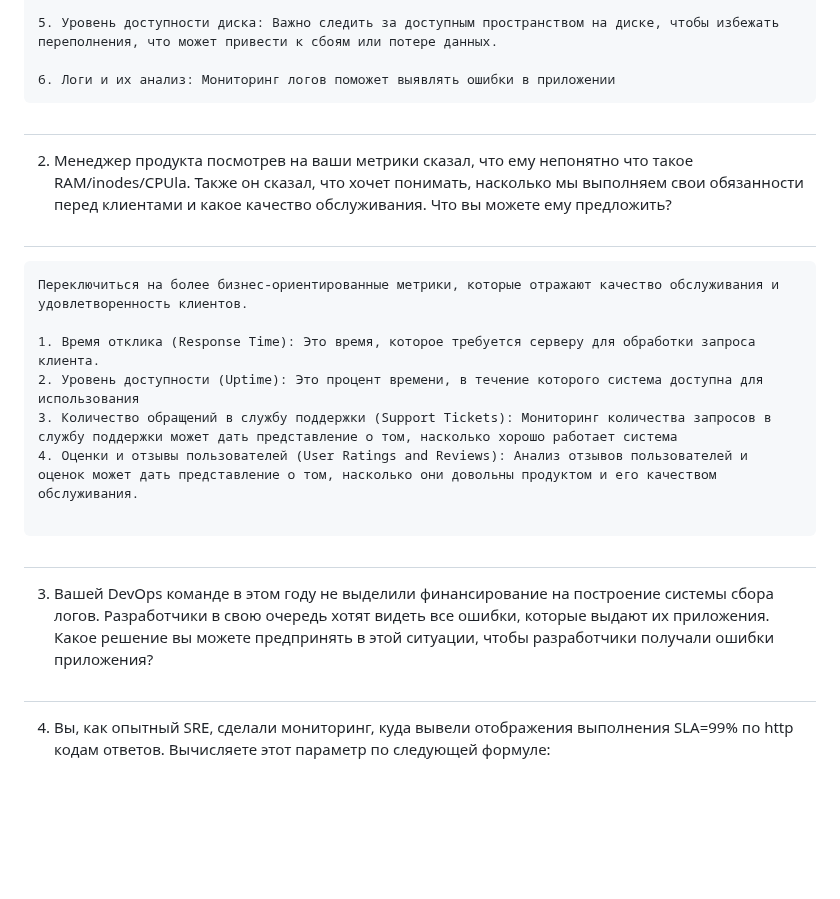
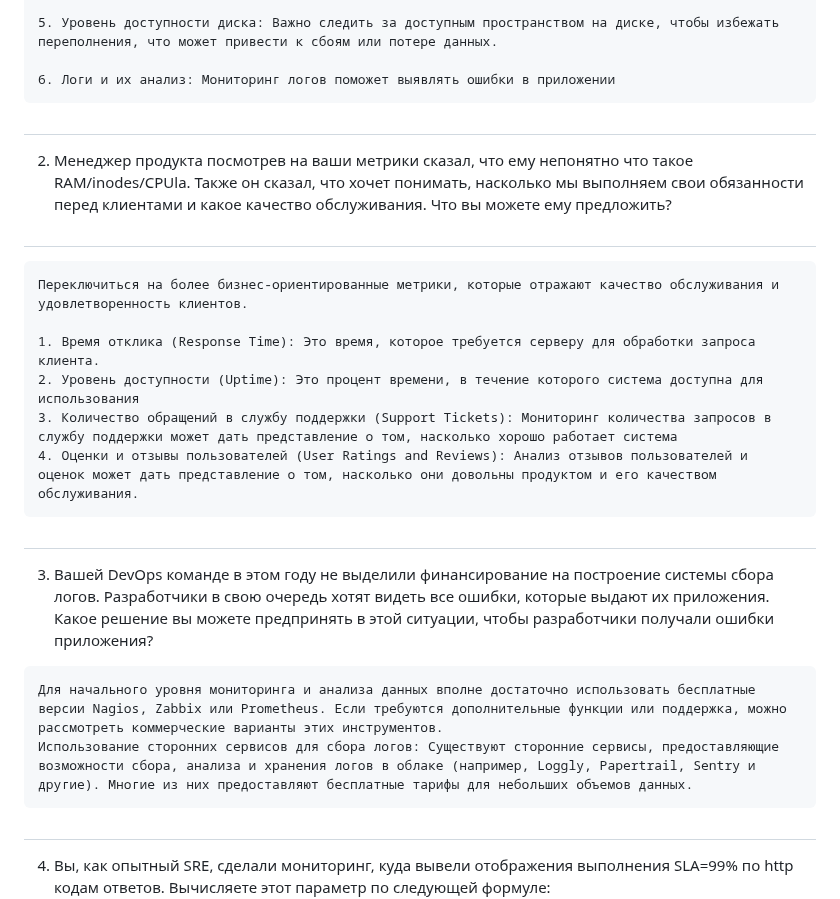
Before and after one commit to arklucis/CI-CD, a Markdown page: 10-monitoring-02-systems/README.md, the part around one of its changes. Rendered like a GitHub page; blank space fills up the shorter version.

````diff
--- a/10-monitoring-02-systems/README.md
+++ b/10-monitoring-02-systems/README.md
@@ -20,11 +21,13 @@
 
 6. Логи и их анализ: Мониторинг логов поможет выявлять ошибки в приложении
 ```
+
 #
 2. Менеджер продукта посмотрев на ваши метрики сказал, что ему непонятно что такое RAM/inodes/CPUla. Также он сказал,
 что хочет понимать, насколько мы выполняем свои обязанности перед клиентами и какое качество обслуживания. Что вы
 можете ему предложить?
 #
+
 ```
 Переключиться на более бизнес-ориентированные метрики, которые отражают качество обслуживания и удовлетворенность клиентов.
 
@@ -32,12 +35,18 @@
 2. Уровень доступности (Uptime): Это процент времени, в течение которого система доступна для использования
 3. Количество обращений в службу поддержки (Support Tickets): Мониторинг количества запросов в службу поддержки может дать представление о том, насколько хорошо работает система
 4. Оценки и отзывы пользователей (User Ratings and Reviews): Анализ отзывов пользователей и оценок может дать представление о том, насколько они довольны продуктом и его качеством обслуживания.
+```
 
-```
 #
 3. Вашей DevOps команде в этом году не выделили финансирование на построение системы сбора логов. Разработчики в свою
 очередь хотят видеть все ошибки, которые выдают их приложения. Какое решение вы можете предпринять в этой ситуации,
 чтобы разработчики получали ошибки приложения?
+
+```
+Для начального уровня мониторинга и анализа данных вполне достаточно использовать бесплатные версии Nagios, Zabbix или Prometheus. Если требуются дополнительные функции или поддержка, можно рассмотреть коммерческие варианты этих инструментов.
+Использование сторонних сервисов для сбора логов: Существуют сторонние сервисы, предоставляющие возможности сбора, анализа и хранения логов в облаке (например, Loggly, Papertrail, Sentry и другие). Многие из них предоставляют бесплатные тарифы для небольших объемов данных.
+```
+
 #
 4. Вы, как опытный SRE, сделали мониторинг, куда вывели отображения выполнения SLA=99% по http кодам ответов.
 Вычисляете этот параметр по следующей формуле: summ_2xx_requests/summ_all_requests. Данный параметр не поднимается выше
````
Also changed, not shown: other parts of 10-monitoring-02-systems/README.md (+1 -0 lines).
